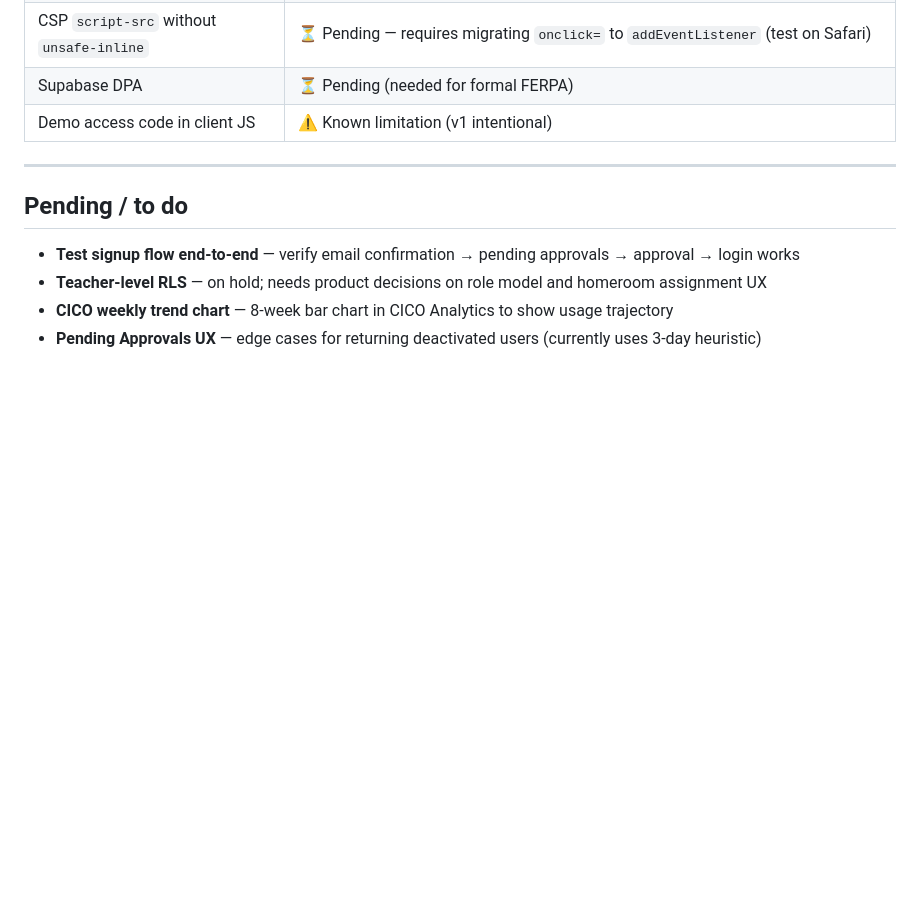
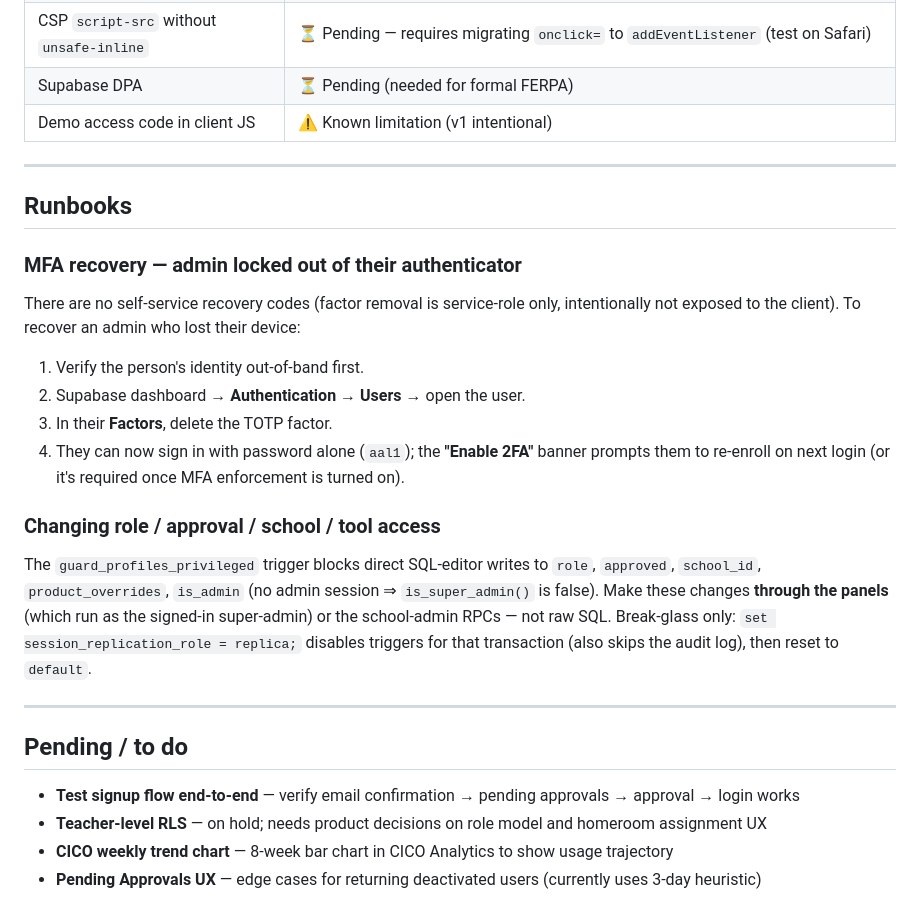
Before and after one commit to fletchinpdx-hub/cohortlogic, a Markdown page: CLAUDE.md, the part around the change. Rendered like a GitHub page; blank space fills up the shorter version.

Commit message:
docs: add MFA recovery + privileged-change runbooks
Document how to recover an admin who lost their authenticator (remove the
TOTP factor via the Supabase dashboard) and why role/approval/school/tool
changes must go through the panels/RPCs rather than raw SQL (the
guard_profiles_privileged trigger blocks SQL-editor writes).

Co-Authored-By: Claude Opus 4.8 <noreply@anthropic.com>

```diff
--- a/CLAUDE.md
+++ b/CLAUDE.md
@@ -279,6 +279,20 @@ supabase/migrations/
 
 ---
 
+## Runbooks
+
+### MFA recovery — admin locked out of their authenticator
+There are no self-service recovery codes (factor removal is service-role only, intentionally not exposed to the client). To recover an admin who lost their device:
+1. Verify the person's identity out-of-band first.
+2. Supabase dashboard → **Authentication → Users** → open the user.
+3. In their **Factors**, delete the TOTP factor.
+4. They can now sign in with password alone (`aal1`); the **"Enable 2FA"** banner prompts them to re-enroll on next login (or it's required once MFA enforcement is turned on).
+
+### Changing role / approval / school / tool access
+The `guard_profiles_privileged` trigger blocks direct SQL-editor writes to `role`, `approved`, `school_id`, `product_overrides`, `is_admin` (no admin session ⇒ `is_super_admin()` is false). Make these changes **through the panels** (which run as the signed-in super-admin) or the school-admin RPCs — not raw SQL. Break-glass only: `set session_replication_role = replica;` disables triggers for that transaction (also skips the audit log), then reset to `default`.
+
+---
+
 ## Pending / to do
 - **Test signup flow end-to-end** — verify email confirmation → pending approvals → approval → login works
 - **Teacher-level RLS** — on hold; needs product decisions on role model and homeroom assignment UX
```
